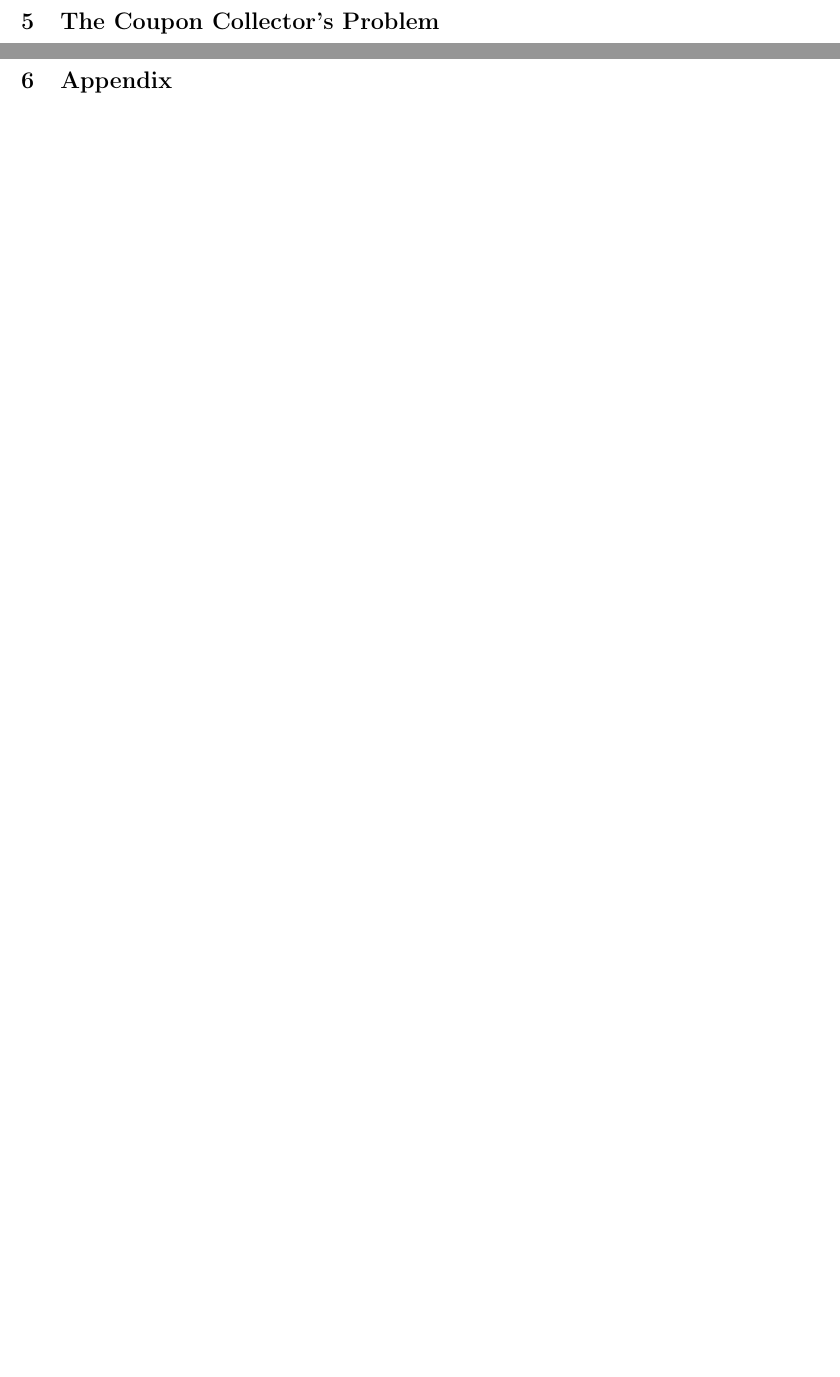
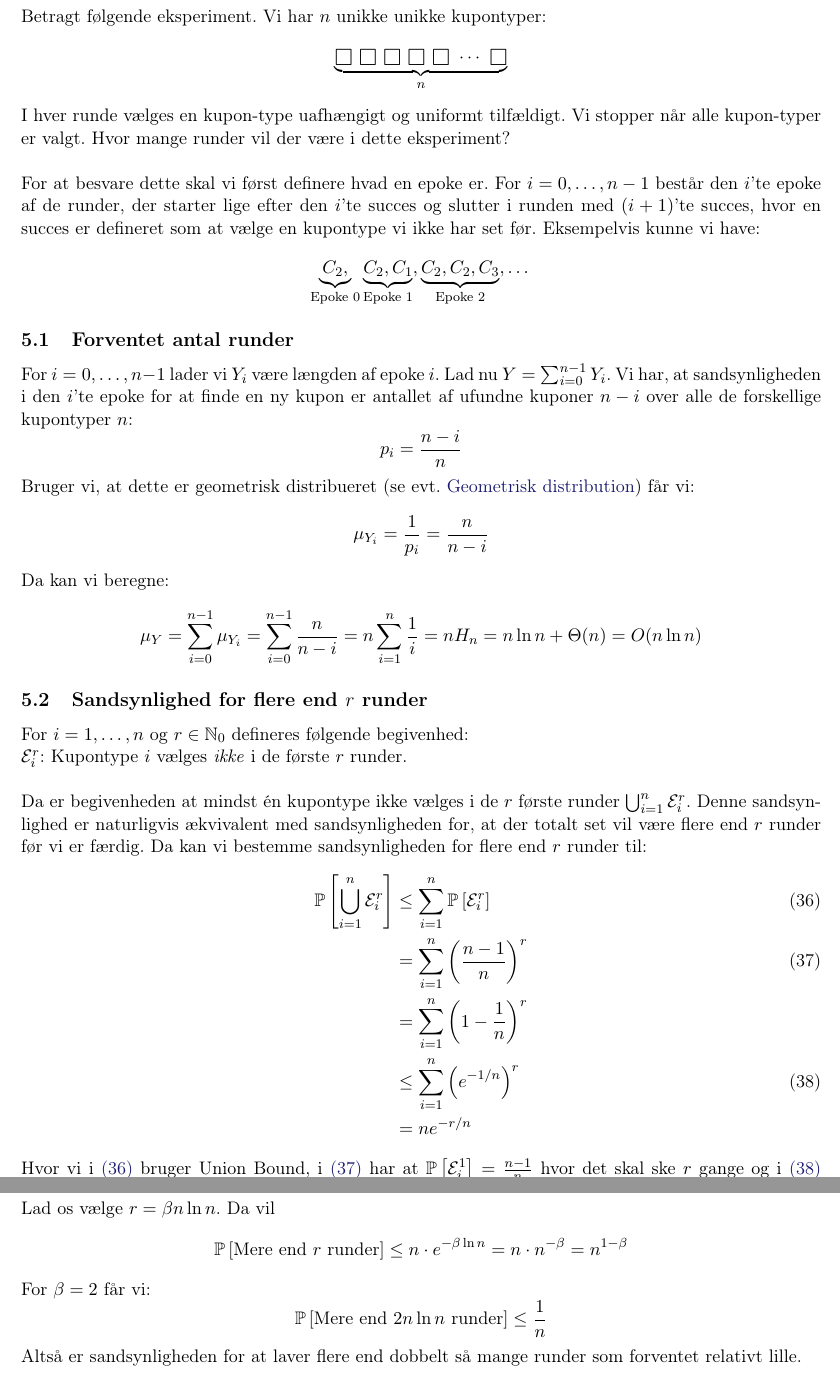
Before and after one commit to shmulvad/RAD-notes, a LaTeX document (2-MomentsAndDeviation/main.tex, which reads 2-MomentsAndDeviation/5-coupon-collector.tex, 2-MomentsAndDeviation/preamble.tex): two parts of pages 12 and 13 of 13 before the commit and two parts of pages 12 and 13 of 14 after it, joined at a grey line, cut at the place of the change, the shorter picture padded with empty space. Compiled offline with pdfLaTeX.

Commit message:
Wrote last stuff for chapter 3

```diff
--- a/2-MomentsAndDeviation/5-coupon-collector.tex
+++ b/2-MomentsAndDeviation/5-coupon-collector.tex
@@ -1 +1,65 @@
 \section{The Coupon Collector's Problem}
+Betragt følgende eksperiment. Vi har $n$ unikke unikke kupontyper:
+$$
+\underbrace{\msquare \ \msquare \ \msquare \ \msquare \ \msquare \ \cdots \ \msquare}_{n}
+$$
+
+I hver runde vælges en kupon-type uafhængigt og uniformt tilfældigt. Vi stopper når alle kupon-typer er valgt. Hvor mange runder vil der være i dette eksperiment?\\
+
+For at besvare dette skal vi først definere hvad en epoke er. For $i = 0, \dots, n-1$ består den $i$'te epoke af de runder, der starter lige efter den $i$'te succes og slutter i runden med $(i+1)$'te succes, hvor en succes er defineret som at vælge en kupontype vi ikke har set før. Eksempelvis kunne vi have:
+$$
+\underbrace{C_2,}_{\text{Epoke 0}} \underbrace{C_2, C_1}_{\text{Epoke 1}}, \underbrace{C_2, C_2, C_3}_{\text{Epoke 2}}, \dots
+$$
+
+
+\subsection{Forventet antal runder}
+For $i = 0, \dots, n-1$ lader vi $Y_i$ være længden af epoke $i$. Lad nu $Y = \sum_{i=0}^{n-1} Y_{i}$. Vi har, at sandsynligheden i den $i$'te epoke for at finde en ny kupon er antallet af ufundne kuponer $n-i$ over alle de forskellige kupontyper $n$:
+$$
+p_i = \frac{n-i}{n}
+$$
+
+Bruger vi, at dette er geometrisk distribueret (se evt. \nameref{subsec:geometrisk}) får vi:
+$$
+\mu_{Y_i} = \frac{1}{p_i} = \frac{n}{n-i}
+$$
+
+Da kan vi beregne:
+\begin{align*}
+  \mu_Y
+  = \sum_{i=0}^{n-1} \mu_{Y_i}
+  = \sum_{i=0}^{n-1} \frac{n}{n-i}
+  = n \sum_{i=1}^n \frac{1}{i}
+  = n H_n
+  = n \ln n + \Theta(n)
+  = O(n \ln n)
+\end{align*}
+
+
+\subsection{Sandsynlighed for flere end $r$ runder}
+For $i = 1, \dots, n$ og $r \in \mathbb{N}_0$ defineres følgende begivenhed:\\
+$\event_i^r$: Kupontype $i$ vælges \emph{ikke} i de første $r$ runder.\\
+
+Da er begivenheden at mindst én kupontype ikke vælges i de $r$ første runder $\bigcup_{i=1}^n \event_i^r$. Denne sandsynlighed er naturligvis ækvivalent med sandsynligheden for, at der totalt set vil være flere end $r$ runder før vi er færdig. Da kan vi bestemme sandsynligheden for flere end $r$ runder til:
+\begin{align}
+  \P{\bigcup_{i=1}^n \event_i^r}
+  &\leq \sum_{i=1}^n \P{\event_i^r} \label{eq:bruger-union-bound} \\
+  &= \sum_{i=1}^n \pfrac{n-1}{n}^r \label{eq:sandsynlighed} \\
+  &= \sum_{i=1}^n \p{1 - \frac{1}{n}}^r \nonumber \\
+  &\leq \sum_{i=1}^n \p{e^{-1/n}}^r \label{eq:1plusx}\\
+  &= n e^{-r/n} \nonumber
+\end{align}
+
+Hvor vi i \cref{eq:bruger-union-bound} bruger Union Bound, i \cref{eq:sandsynlighed} har at $\P{\event_i^1} = \frac{n-1}{n}$ hvor det skal ske $r$ gange og i \cref{eq:1plusx} bruger regnereglen $1 + x \leq e^x$ for alle $x \in \R$.
+
+
+\subsubsection{Eksempel på beregning}
+Lad os vælge $r = \beta n \ln n$. Da vil
+$$
+\P{\text{Mere end $r$ runder}} \leq n * e^{- \beta \ln n} = n * n^{- \beta} = n^{1 - \beta}
+$$
+For $\beta = 2$ får vi:
+$$
+\P{\text{Mere end $2 n \ln n$ runder}} \leq \frac{1}{n}
+$$
+
+Altså er sandsynligheden for at laver flere end dobbelt så mange runder som forventet relativt lille.
--- a/2-MomentsAndDeviation/main.tex
+++ b/2-MomentsAndDeviation/main.tex
@@ -1,5 +1,5 @@
 \input{preamble.tex}
-\title{Moments and Deviation}
+\title{Kapitel 3 - Moments and Deviation}
 
 \begin{document}
 \maketitle
--- a/2-MomentsAndDeviation/preamble.tex
+++ b/2-MomentsAndDeviation/preamble.tex
@@ -11,7 +11,7 @@
 \usepackage{url}
 \usepackage[left=2cm,top=2cm,bottom=1.5cm,right=2cm]{geometry}
 \usepackage{amsmath}
-\usepackage{amssymb}
+\usepackage{scalerel,amssymb}
 \usepackage{amsthm}
 \usepackage{wrapfig}
 \usepackage{fixme}
@@ -96,4 +96,7 @@
 
 \renewcommand{\P}[1]{\mathbb{P} \square{ #1 } }
 
+\def\mcirc{\mathbin{\scalerel*{\bigcirc}{t}}}
+\def\msquare{\mathord{\scalerel*{\Box}{gX}}}
+
 \author{Søren Mulvad, rbn601}
```
Also changed, not shown: 2-MomentsAndDeviation/1-occ-probs.tex (+1 -1 lines), 2-MomentsAndDeviation/4-two-point-sampling.tex (+10 -7 lines), 2-MomentsAndDeviation/6-appendix.tex (+29 -0 lines).
